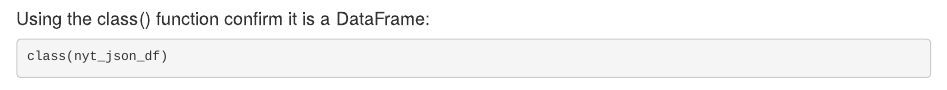
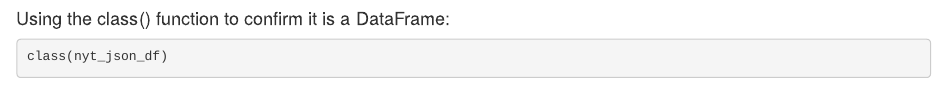
Before and after one commit to moham6839/Data_607_Assignment9, an R Markdown document (Data607_Assignment9.Rmd): the page in a window 1100 px wide, from 710 px down. Rendered offline with R 4.5, knitr and Pandoc, with nearby package versions; some code elsewhere in the file could not run offline.

Commit message:
Updated notes

````diff
--- a/Data607_Assignment9.Rmd
+++ b/Data607_Assignment9.Rmd
@@ -46,7 +46,7 @@ DT::datatable(nyt_json_df, filter="top")
 ```
 
 
-#### Using the class() function confirm it is a DataFrame:
+#### Using the class() function  to confirm it is a DataFrame:
 
 ```{r}
 class(nyt_json_df)
````
